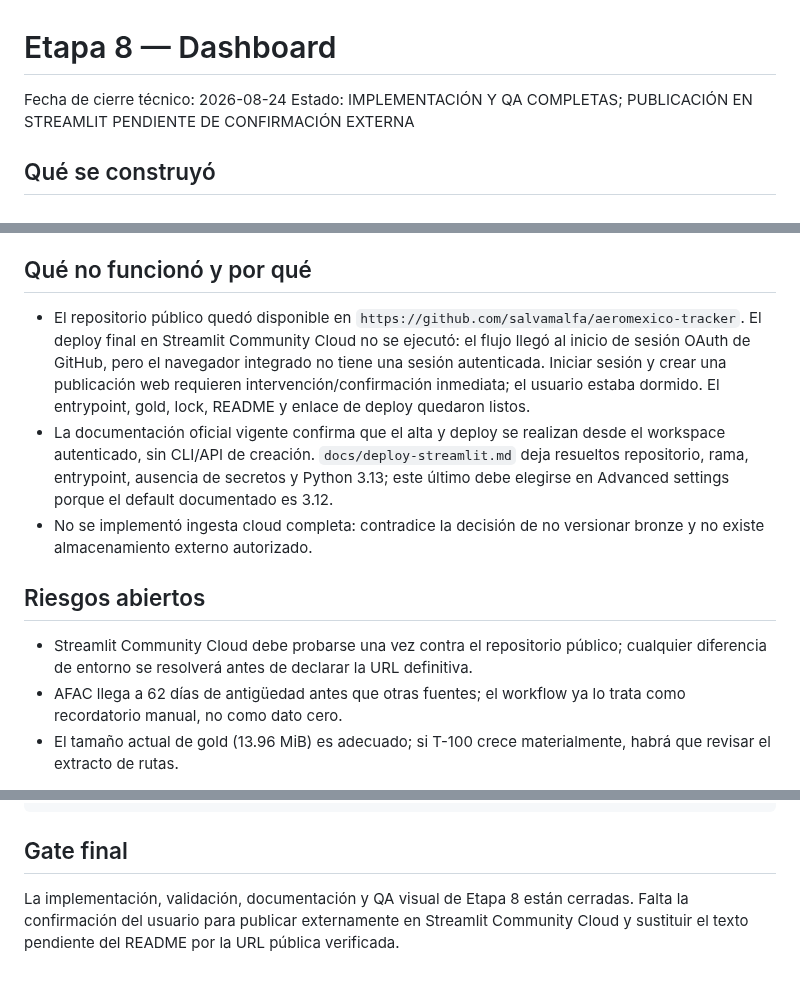
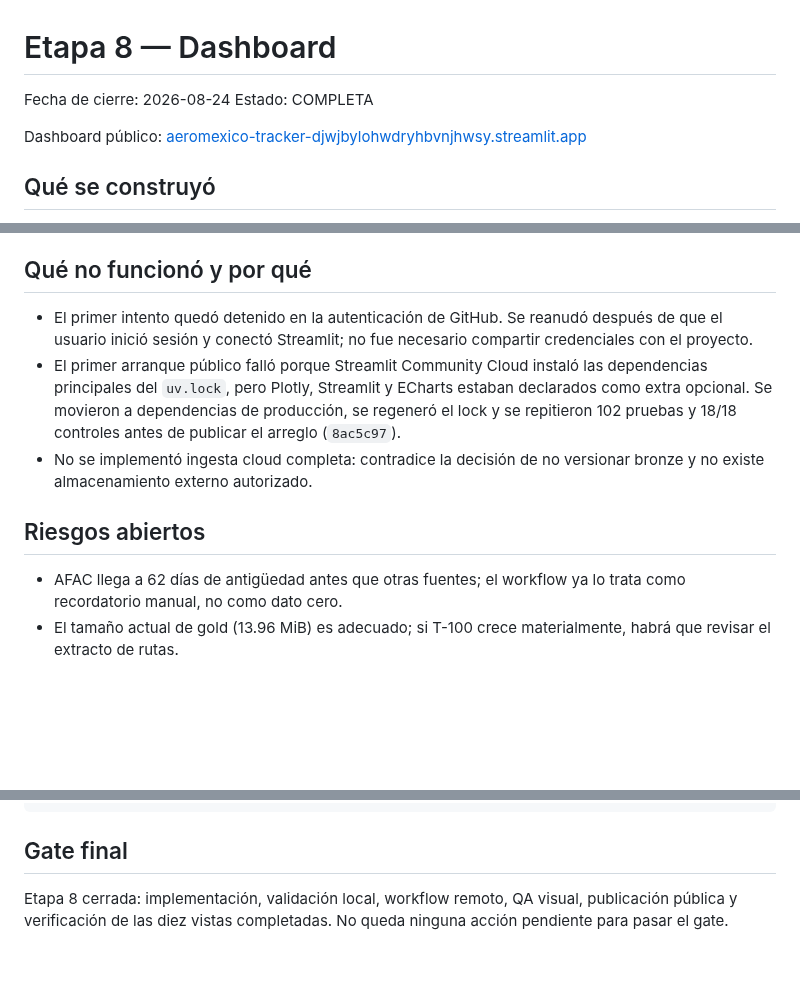
Before and after one commit to salvamalfa/aeromexico-tracker, a Markdown page: docs/etapas/etapa-8-reporte.md, 3 parts joined by grey strips. GitHub-like rendering; blank space fills up the shorter version.

```diff
--- a/docs/etapas/etapa-8-reporte.md
+++ b/docs/etapas/etapa-8-reporte.md
@@ -1,7 +1,9 @@
 # Etapa 8 — Dashboard
 
-Fecha de cierre técnico: 2026-08-24
-Estado: IMPLEMENTACIÓN Y QA COMPLETAS; PUBLICACIÓN EN STREAMLIT PENDIENTE DE CONFIRMACIÓN EXTERNA
+Fecha de cierre: 2026-08-24
+Estado: COMPLETA
+
+Dashboard público: [aeromexico-tracker-djwjbylohwdryhbvnjhwsy.streamlit.app](https://aeromexico-tracker-djwjbylohwdryhbvnjhwsy.streamlit.app/)
 
 ## Qué se construyó
 
@@ -115,13 +118,12 @@ Limitación explícita: como bronze no se versiona, GitHub Actions no puede reco
 
 ## Qué no funcionó y por qué
 
-- El repositorio público quedó disponible en `https://github.com/salvamalfa/aeromexico-tracker`. El deploy final en Streamlit Community Cloud no se ejecutó: el flujo llegó al inicio de sesión OAuth de GitHub, pero el navegador integrado no tiene una sesión autenticada. Iniciar sesión y crear una publicación web requieren intervención/confirmación inmediata; el usuario estaba dormido. El entrypoint, gold, lock, README y enlace de deploy quedaron listos.
-- La documentación oficial vigente confirma que el alta y deploy se realizan desde el workspace autenticado, sin CLI/API de creación. `docs/deploy-streamlit.md` deja resueltos repositorio, rama, entrypoint, ausencia de secretos y Python 3.13; este último debe elegirse en Advanced settings porque el default documentado es 3.12.
+- El primer intento quedó detenido en la autenticación de GitHub. Se reanudó después de que el usuario inició sesión y conectó Streamlit; no fue necesario compartir credenciales con el proyecto.
+- El primer arranque público falló porque Streamlit Community Cloud instaló las dependencias principales del `uv.lock`, pero Plotly, Streamlit y ECharts estaban declarados como extra opcional. Se movieron a dependencias de producción, se regeneró el lock y se repitieron 102 pruebas y 18/18 controles antes de publicar el arreglo (`8ac5c97`).
 - No se implementó ingesta cloud completa: contradice la decisión de no versionar bronze y no existe almacenamiento externo autorizado.
 
 ## Riesgos abiertos
 
-- Streamlit Community Cloud debe probarse una vez contra el repositorio público; cualquier diferencia de entorno se resolverá antes de declarar la URL definitiva.
 - AFAC llega a 62 días de antigüedad antes que otras fuentes; el workflow ya lo trata como recordatorio manual, no como dato cero.
 - El tamaño actual de gold (13.96 MiB) es adecuado; si T-100 crece materialmente, habrá que revisar el extracto de rutas.
 
@@ -136,4 +138,4 @@ uv run streamlit run streamlit_app.py
 
 ## Gate final
 
-La implementación, validación, documentación y QA visual de Etapa 8 están cerradas. Falta la confirmación del usuario para publicar externamente en Streamlit Community Cloud y sustituir el texto pendiente del README por la URL pública verificada.
+Etapa 8 cerrada: implementación, validación local, workflow remoto, QA visual, publicación pública y verificación de las diez vistas completadas. No queda ninguna acción pendiente para pasar el gate.
```
Also changed, not shown: other parts of docs/etapas/etapa-8-reporte.md (+1 -0 lines), README.md (+7 -6 lines), docs/deploy-streamlit.md (+15 -9 lines), docs/assets/dashboard/public-forecast.png (added), docs/assets/dashboard/public-resumen-ejecutivo.png (added).
